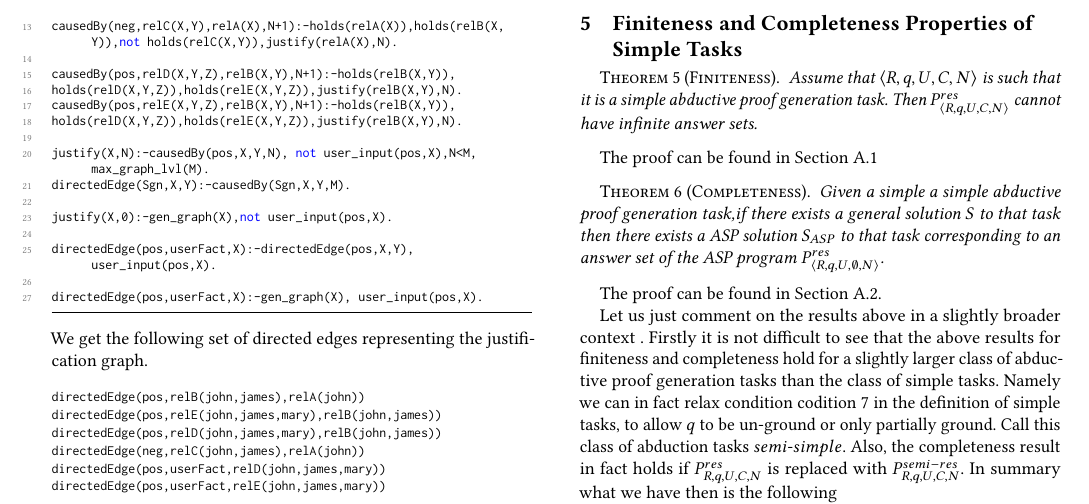
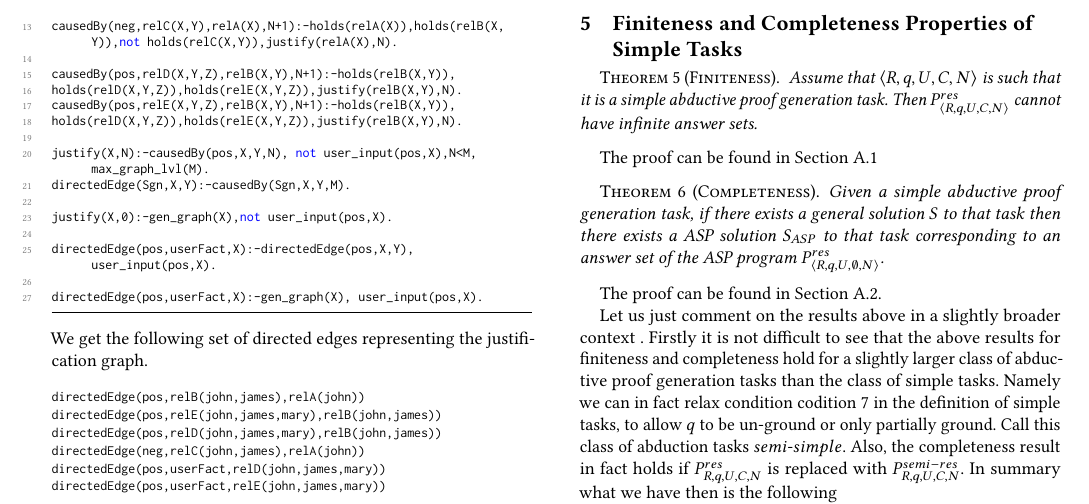
Before and after one commit to smucclaw/complaw, a LaTeX paper (Publications/Papers/PPDP 2022/main.tex, which reads Publications/Papers/PPDP 2022/completeness.tex): part of page 11 of 16, cut so that both start at the same text. Compiled offline with pdfLaTeX.

Commit message:
small typo

```diff
--- a/Publications/Papers/PPDP 2022/completeness.tex
+++ b/Publications/Papers/PPDP 2022/completeness.tex
@@ -1,7 +1,7 @@
 % \section{Completeness for simple  problems}\label{sec:completeness}
 
 \begin{theorem}[Completeness]\label{thm:completeness}
-  Given a simple a simple abductive proof generation task,if there exists a general solution $S$ to that task then there
+  Given a simple abductive proof generation task, if there exists a general solution $S$ to that task then there
   exists a ASP solution $S_{ASP}$ to that task corresponding to an answer set of the ASP program $P_{\langle R,q,U,\emptyset,N\rangle}^{res}$.
 \end{theorem}
 
```
